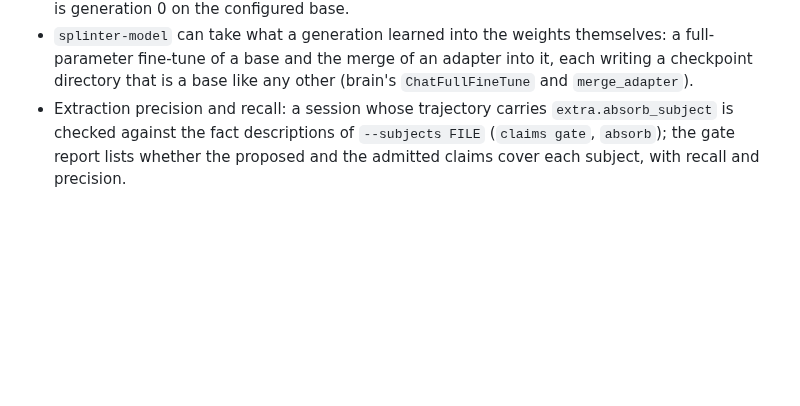
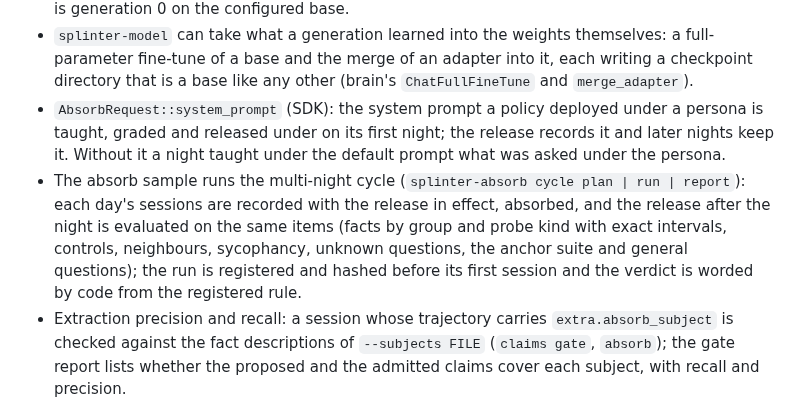
Before and after one commit to swedishembedded/splinter, a Markdown page: CHANGELOG.md, the part around the change. Drawn GitHub-style; blank space fills up the shorter version.

Commit message:
changelog: the system prompt of a night and the absorb sample's cycle

```diff
--- a/CHANGELOG.md
+++ b/CHANGELOG.md
@@ -67,6 +67,14 @@ and this project adheres to [Semantic Versioning](https://semver.org/spec/v2.0.0
 - `splinter-model` can take what a generation learned into the weights themselves: a full-parameter fine-tune of a base
   and the merge of an adapter into it, each writing a checkpoint directory that is a base like any other (brain's
   `ChatFullFineTune` and `merge_adapter`).
+- `AbsorbRequest::system_prompt` (SDK): the system prompt a policy deployed under a persona is taught, graded
+  and released under on its first night; the release records it and later nights keep it. Without it a night taught
+  under the default prompt what was asked under the persona.
+- The absorb sample runs the multi-night cycle (`splinter-absorb cycle plan | run | report`): each day's sessions are
+  recorded with the release in effect, absorbed, and the release after the night is evaluated on the same items
+  (facts by group and probe kind with exact intervals, controls, neighbours, sycophancy, unknown questions, the
+  anchor suite and general questions); the run is registered and hashed before its first session and the verdict is
+  worded by code from the registered rule.
 - Extraction precision and recall: a session whose trajectory carries `extra.absorb_subject` is checked against
   the fact descriptions of `--subjects FILE` (`claims gate`, `absorb`); the gate report lists whether the proposed
   and the admitted claims cover each subject, with recall and precision.
```
